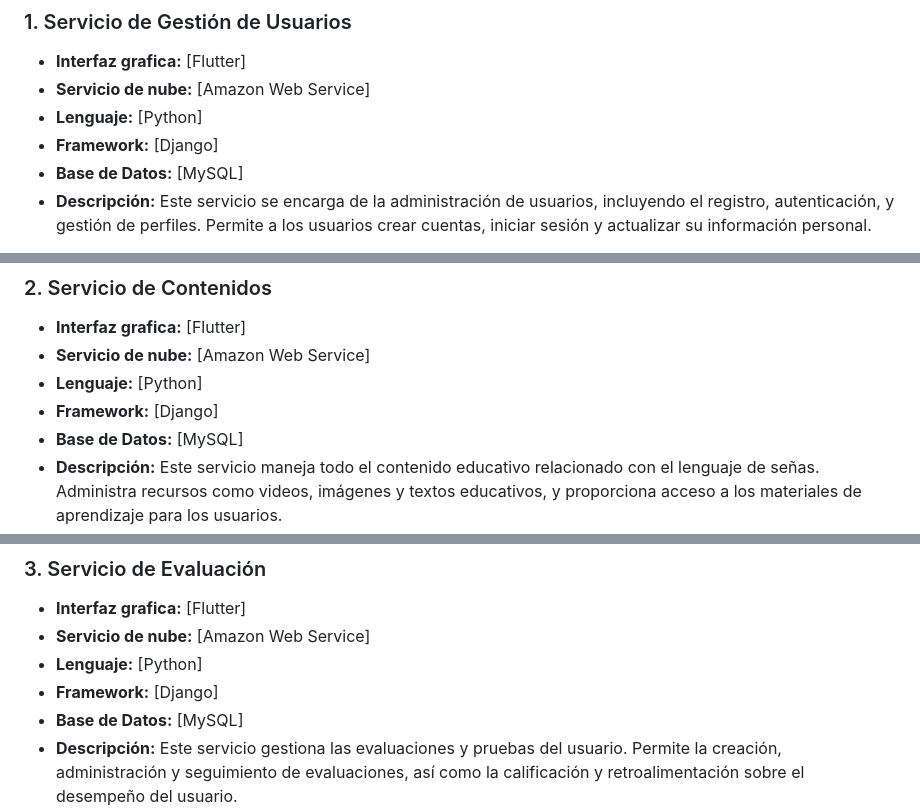
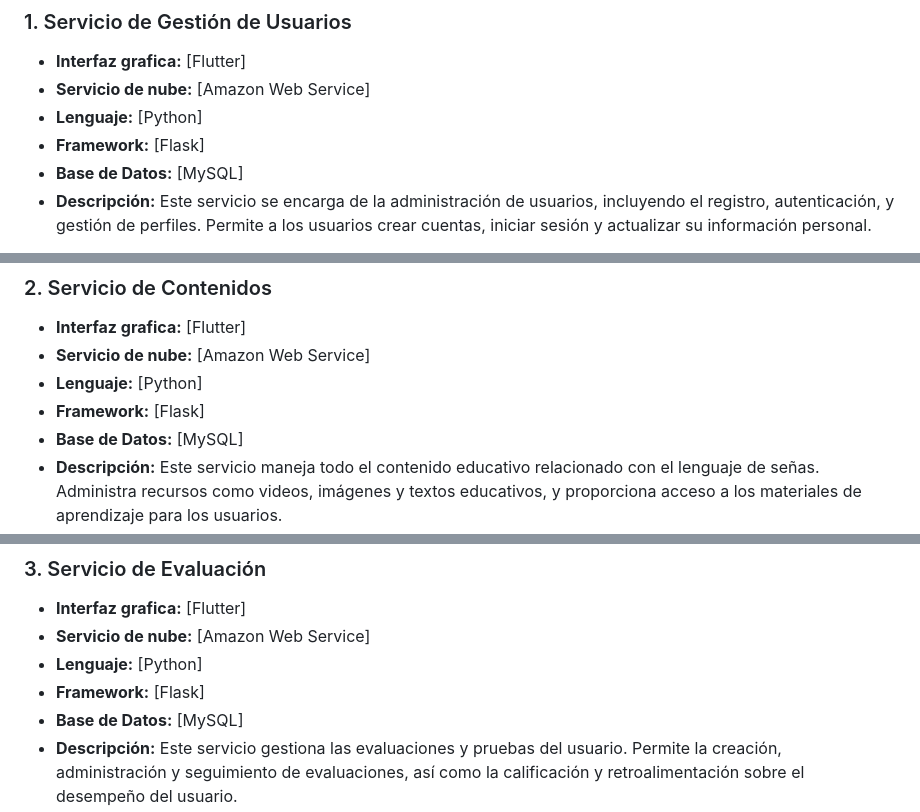
Before and after one commit to Dieg0lx/Signify-2024B-ServiciosWeb, a Markdown page: README.md, 3 parts joined by grey strips. GitHub-like rendering.

```diff
--- a/README.md
+++ b/README.md
@@ -9,7 +9,7 @@ A continuación se describen los microservicios que componen el sistema:
 - **Interfaz grafica:** [Flutter]
 - **Servicio de nube:** [Amazon Web Service]
 - **Lenguaje:** [Python]
-- **Framework:** [Django]
+- **Framework:** [Flask]
 - **Base de Datos:** [MySQL]
 - **Descripción:**
  Este servicio se encarga de la administración de usuarios, incluyendo el registro, autenticación, y gestión de perfiles.
@@ -43,7 +43,7 @@ A continuación se describen los microservicios que componen el sistema:
 - **Interfaz grafica:** [Flutter]
 - **Servicio de nube:** [Amazon Web Service]
 - **Lenguaje:** [Python]
-- **Framework:** [Django]
+- **Framework:** [Flask]
 - **Base de Datos:** [MySQL]
 - **Descripción:**
  Este servicio maneja todo el contenido educativo relacionado con el lenguaje de señas. Administra recursos como videos, imágenes y textos educativos, y proporciona acceso a los materiales de aprendizaje para los usuarios.
@@ -76,7 +76,7 @@ A continuación se describen los microservicios que componen el sistema:
 - **Interfaz grafica:** [Flutter]
 - **Servicio de nube:** [Amazon Web Service]
 - **Lenguaje:** [Python]
-- **Framework:** [Django]
+- **Framework:** [Flask]
 - **Base de Datos:** [MySQL]
 - **Descripción:**
  Este servicio gestiona las evaluaciones y pruebas del usuario. Permite la creación, administración y seguimiento de evaluaciones, así como la calificación y retroalimentación sobre el desempeño del usuario.
```
Also changed, not shown: other parts of README.md (+1 -1 lines).
